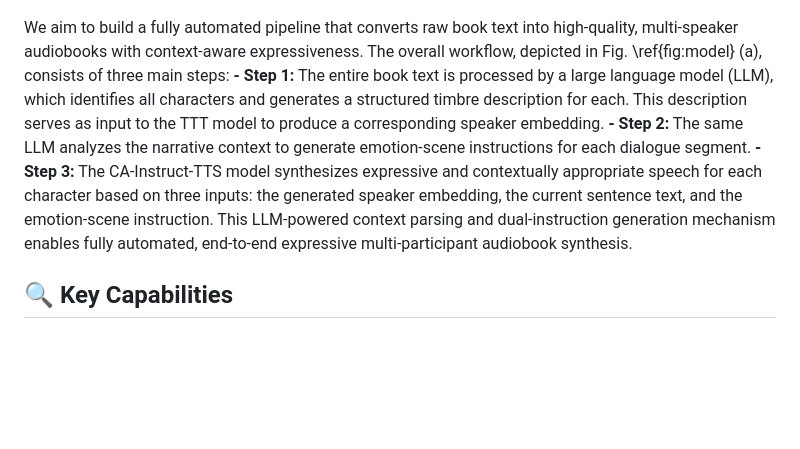
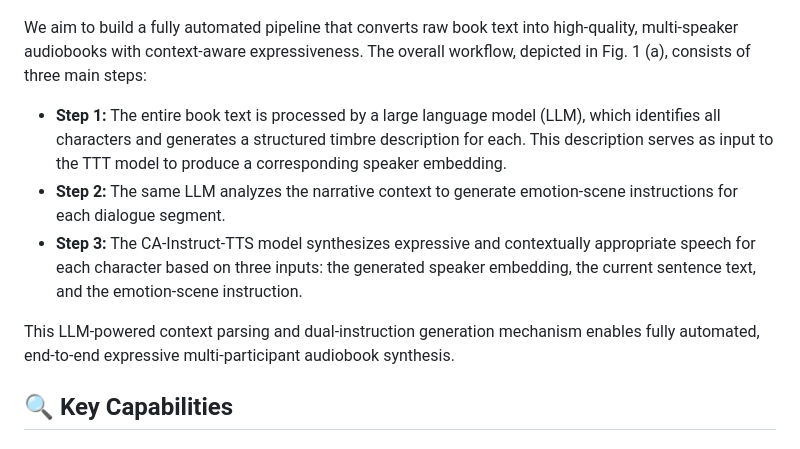
Before and after one commit to 6baozangnanhai6/DeepDubbing, a Markdown page: README.md, the part around the change. Drawn GitHub-style; blank space fills up the shorter version.

```diff
--- a/README.md
+++ b/README.md
@@ -53,10 +53,12 @@ By combining a Text-to-Timbre (TTT) model (generates speaker embeddings from nat
   - Fuses speaker embedding, dialogue text, and emotion instructions via a Transformer-based acoustic model.
   - NSF-BigVGAN vocoder generates final speech audio. -->
 
-We aim to build a fully automated pipeline that converts raw book text into high-quality, multi-speaker audiobooks with context-aware expressiveness. The overall workflow, depicted in Fig. \ref{fig:model} (a), consists of three main steps:
-**- Step 1:** The entire book text is processed by a large language model (LLM), which identifies all characters and generates a structured timbre description for each. This description serves as input to the TTT model to produce a corresponding speaker embedding.
-**- Step 2:** The same LLM analyzes the narrative context to generate emotion-scene instructions for each dialogue segment.
-**- Step 3:** The CA-Instruct-TTS model synthesizes expressive and contextually appropriate speech for each character based on three inputs: the generated speaker embedding, the current sentence text, and the emotion-scene instruction.
+We aim to build a fully automated pipeline that converts raw book text into high-quality, multi-speaker audiobooks with context-aware expressiveness. The overall workflow, depicted in Fig. 1 (a), consists of three main steps:
+
+- **Step 1:** The entire book text is processed by a large language model (LLM), which identifies all characters and generates a structured timbre description for each. This description serves as input to the TTT model to produce a corresponding speaker embedding.
+- **Step 2:** The same LLM analyzes the narrative context to generate emotion-scene instructions for each dialogue segment.
+- **Step 3:** The CA-Instruct-TTS model synthesizes expressive and contextually appropriate speech for each character based on three inputs: the generated speaker embedding, the current sentence text, and the emotion-scene instruction.
+
 This LLM-powered context parsing and dual-instruction generation mechanism enables fully automated, end-to-end expressive multi-participant audiobook synthesis.
 
 ## 🔍 Key Capabilities
```
